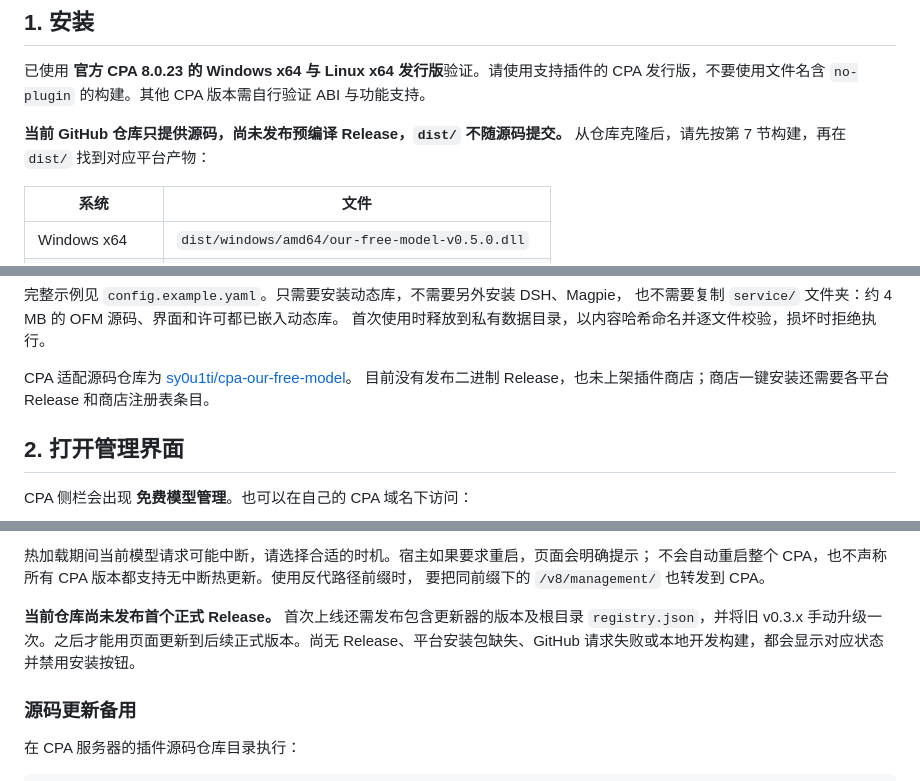
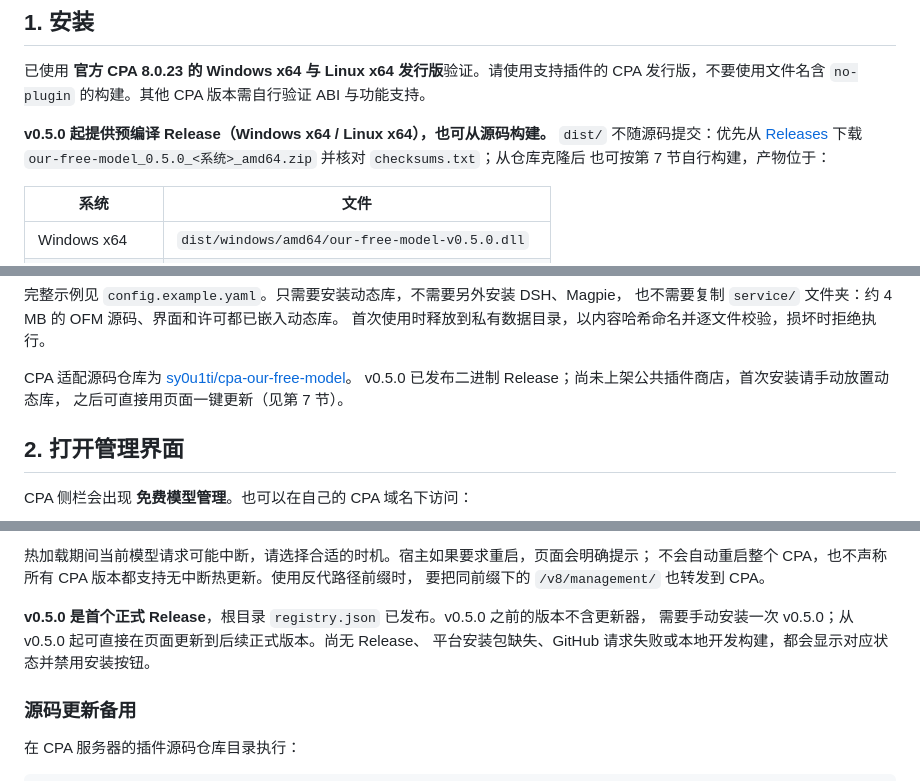
Before and after one commit to sy0u1ti/cpa-our-free-model, a Markdown page: README_CN.md, 3 parts joined by grey strips. GitHub-like rendering.

```diff
--- a/README_CN.md
+++ b/README_CN.md
@@ -38,8 +38,10 @@ Linux 源码备用更新器创建的安装目录改为可遍历权限，备份
 已使用 **官方 CPA 8.0.23 的 Windows x64 与 Linux x64 发行版**验证。请使用支持插件的 CPA
 发行版，不要使用文件名含 `no-plugin` 的构建。其他 CPA 版本需自行验证 ABI 与功能支持。
 
-**当前 GitHub 仓库只提供源码，尚未发布预编译 Release，`dist/` 不随源码提交。**
-从仓库克隆后，请先按第 7 节构建，再在 `dist/` 找到对应平台产物：
+**v0.5.0 起提供预编译 Release（Windows x64 / Linux x64），也可从源码构建。**
+`dist/` 不随源码提交：优先从 [Releases](https://github.com/sy0u1ti/cpa-our-free-model/releases)
+下载 `our-free-model_0.5.0_<系统>_amd64.zip` 并核对 `checksums.txt`；从仓库克隆后
+也可按第 7 节自行构建，产物位于：
 
 | 系统 | 文件 |
 | --- | --- |
@@ -67,7 +69,8 @@ plugins:
 首次使用时释放到私有数据目录，以内容哈希命名并逐文件校验，损坏时拒绝执行。
 
 CPA 适配源码仓库为 [sy0u1ti/cpa-our-free-model](https://github.com/sy0u1ti/cpa-our-free-model)。
-目前没有发布二进制 Release，也未上架插件商店；商店一键安装还需要各平台 Release 和商店注册表条目。
+v0.5.0 已发布二进制 Release；尚未上架公共插件商店，首次安装请手动放置动态库，
+之后可直接用页面一键更新（见第 7 节）。
 
 ## 2. 打开管理界面
 
@@ -269,9 +272,9 @@ https://raw.githubusercontent.com/sy0u1ti/cpa-our-free-model/main/registry.json
 不会自动重启整个 CPA，也不声称所有 CPA 版本都支持无中断热更新。使用反代路径前缀时，
 要把同前缀下的 `/v8/management/` 也转发到 CPA。
 
-**当前仓库尚未发布首个正式 Release。** 首次上线还需发布包含更新器的版本及根目录
-`registry.json`，并将旧 v0.3.x 手动升级一次。之后才能用页面更新到后续正式版本。尚无
-Release、平台安装包缺失、GitHub 请求失败或本地开发构建，都会显示对应状态并禁用安装按钮。
+**v0.5.0 是首个正式 Release**，根目录 `registry.json` 已发布。v0.5.0 之前的版本不含更新器，
+需要手动安装一次 v0.5.0；从 v0.5.0 起可直接在页面更新到后续正式版本。尚无 Release、
+平台安装包缺失、GitHub 请求失败或本地开发构建，都会显示对应状态并禁用安装按钮。
 
 ### 源码更新备用
 
```
Also changed, not shown: README.md (+10 -7 lines), REVIEW_CN.md (+4 -3 lines).
